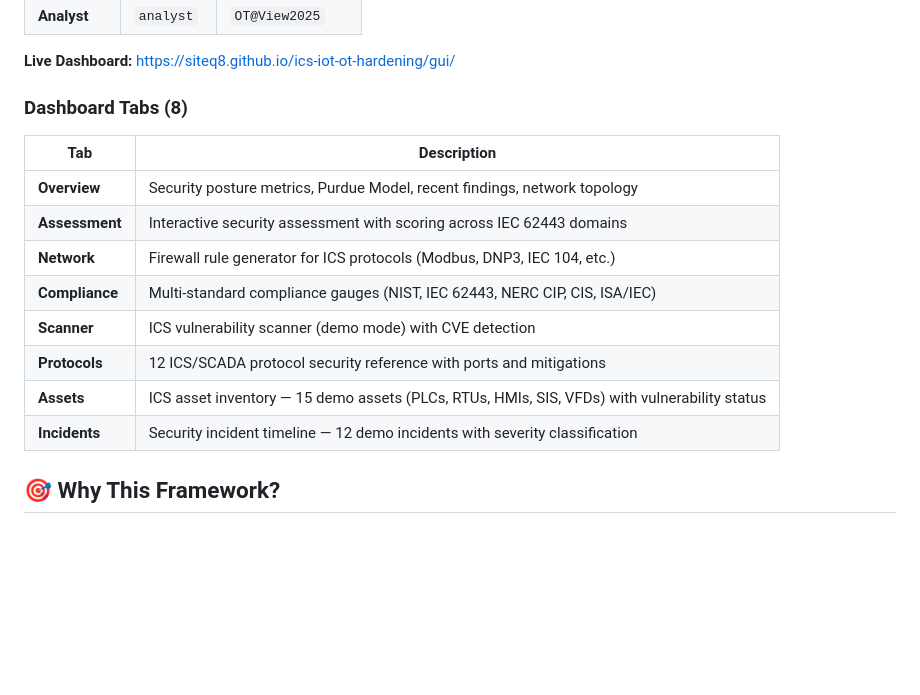
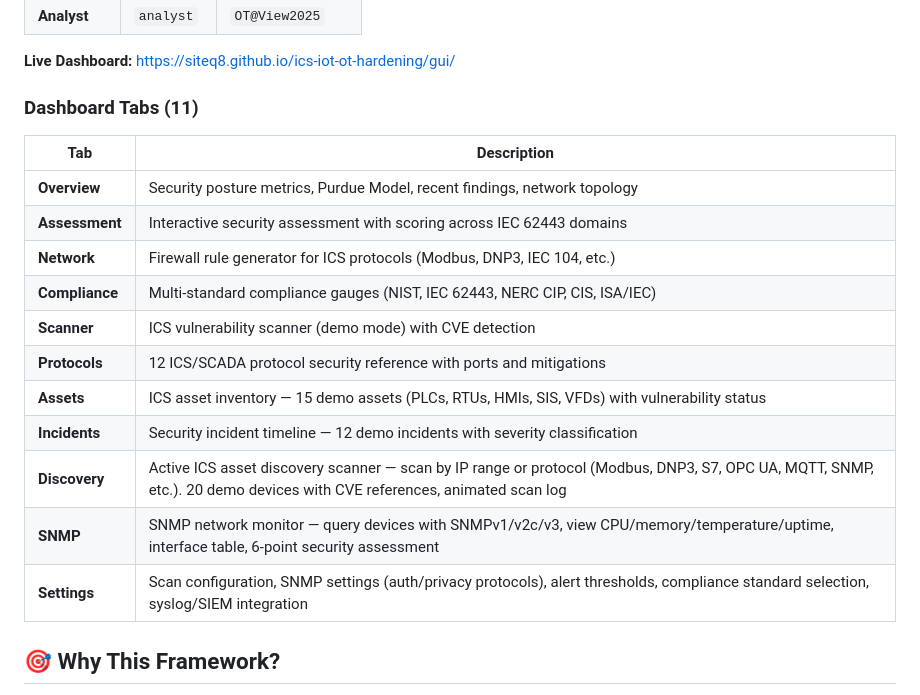
Before and after one commit to SiteQ8/ics-iot-ot-hardening, a Markdown page: README.md, the part around the change. Drawn GitHub-style; blank space fills up the shorter version.

Commit message:
docs: update README with 11 tabs (Discovery, SNMP, Settings)

```diff
--- a/README.md
+++ b/README.md
@@ -59,7 +59,7 @@ The interactive dashboard includes a login screen for access control:
 
 **Live Dashboard:** [https://siteq8.github.io/ics-iot-ot-hardening/gui/](https://siteq8.github.io/ics-iot-ot-hardening/gui/)
 
-### Dashboard Tabs (8)
+### Dashboard Tabs (11)
 
 | Tab | Description |
 |-----|-------------|
@@ -71,6 +71,9 @@ The interactive dashboard includes a login screen for access control:
 | **Protocols** | 12 ICS/SCADA protocol security reference with ports and mitigations |
 | **Assets** | ICS asset inventory — 15 demo assets (PLCs, RTUs, HMIs, SIS, VFDs) with vulnerability status |
 | **Incidents** | Security incident timeline — 12 demo incidents with severity classification |
+| **Discovery** | Active ICS asset discovery scanner — scan by IP range or protocol (Modbus, DNP3, S7, OPC UA, MQTT, SNMP, etc.). 20 demo devices with CVE references, animated scan log |
+| **SNMP** | SNMP network monitor — query devices with SNMPv1/v2c/v3, view CPU/memory/temperature/uptime, interface table, 6-point security assessment |
+| **Settings** | Scan configuration, SNMP settings (auth/privacy protocols), alert thresholds, compliance standard selection, syslog/SIEM integration |
 
 ## 🎯 Why This Framework?
 
```
